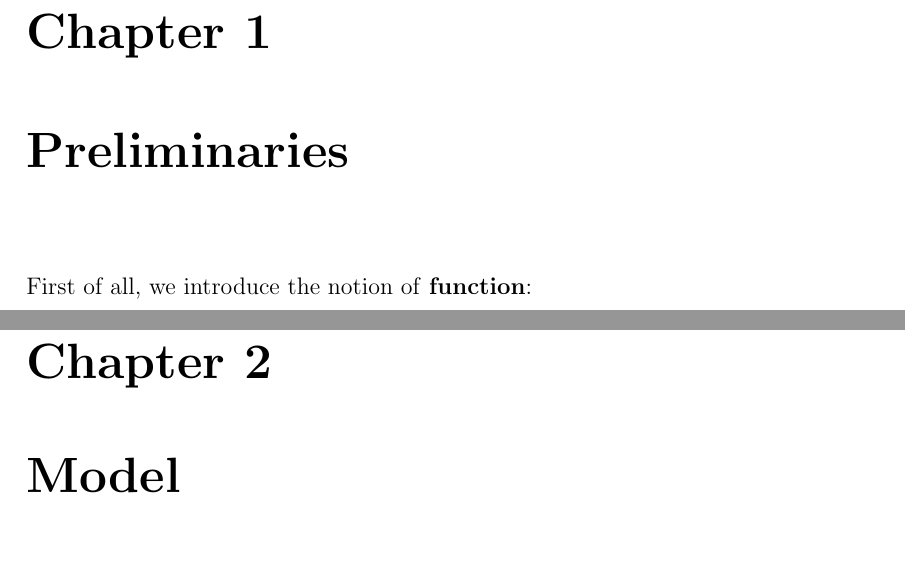
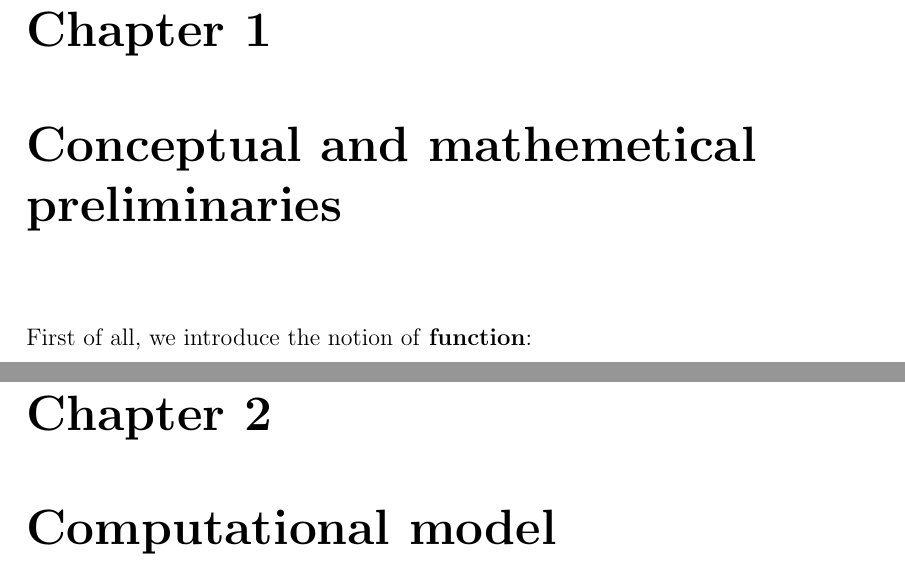
Before and after one commit to Canghiari04/Introduction-to-Computability-and-Complexity, a LaTeX thesis (Notes/main.tex): two parts of pages 3 and 9 of 9, joined at a grey line, cut so that both start at the same text, the shorter picture padded with empty space. Compiled offline with pdfLaTeX.

Commit message:
changed titles

```diff
--- a/Notes/main.tex
+++ b/Notes/main.tex
@@ -182,7 +182,7 @@ Matteo Canghiari}}
 \pagenumbering{arabic}
 \pagestyle{plain}
 
-\chapter{Preliminaries}
+\chapter{Conceptual and mathemetical preliminaries}
 \input{sections/1.tex}
 \label{c_1}
 
@@ -206,7 +206,7 @@ Matteo Canghiari}}
 \input{sections/1_5.tex}
 \label{s_1_5}
 
-\chapter{Model}
+\chapter{Computational model}
 \input{sections/2.tex}
 \label{c_2}
 \end{document}
```
Also changed, not shown: Notes/main.pdf.
